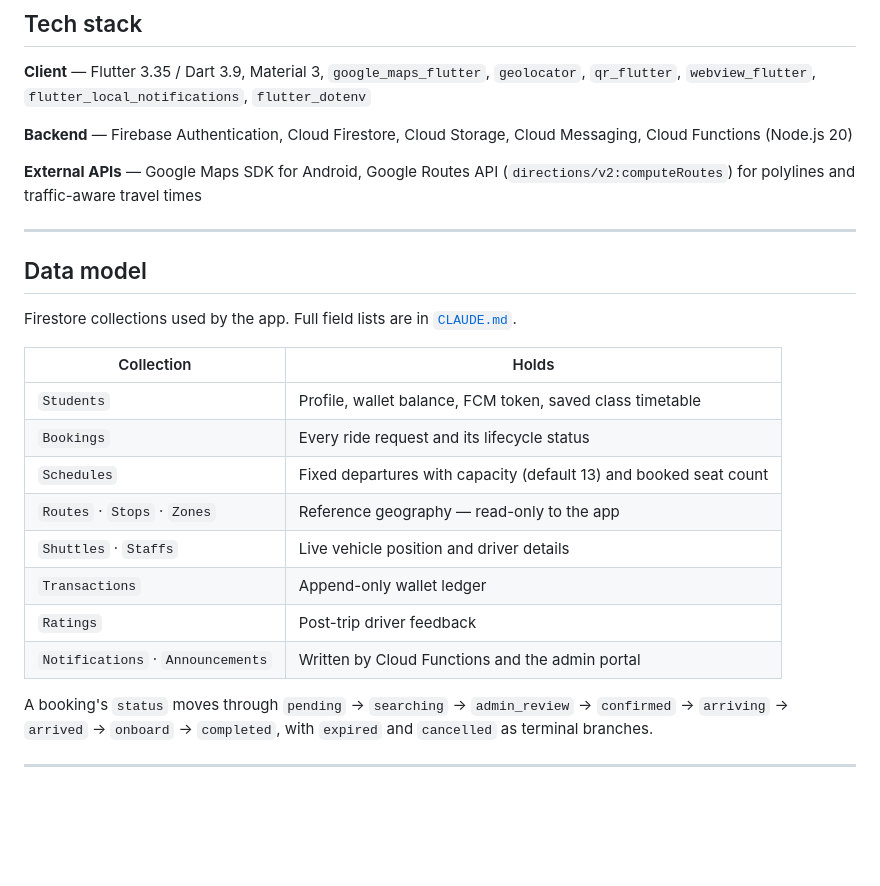
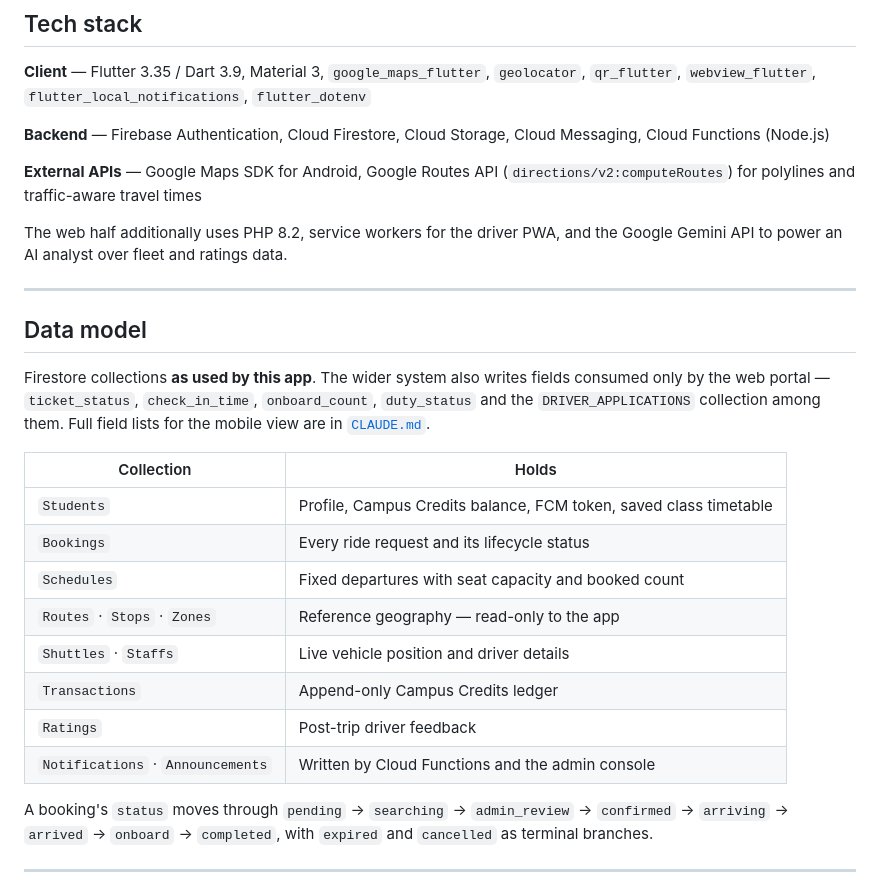
Before and after one commit to nabilhrs/campuspulse-app, a Markdown page: README.md, the part around one of its changes. Rendered like a GitHub page; blank space fills up the shorter version.

```diff
--- a/README.md
+++ b/README.md
@@ -112,28 +118,33 @@ that has to happen without the app open:
 `qr_flutter`, `webview_flutter`, `flutter_local_notifications`, `flutter_dotenv`
 
 **Backend** — Firebase Authentication, Cloud Firestore, Cloud Storage, Cloud Messaging,
-Cloud Functions (Node.js 20)
+Cloud Functions (Node.js)
 
 **External APIs** — Google Maps SDK for Android, Google Routes API
 (`directions/v2:computeRoutes`) for polylines and traffic-aware travel times
+
+The web half additionally uses PHP 8.2, service workers for the driver PWA, and the
+Google Gemini API to power an AI analyst over fleet and ratings data.
 
 ---
 
 ## Data model
 
-Firestore collections used by the app. Full field lists are in
-[`CLAUDE.md`](CLAUDE.md#5-firestore-schema).
+Firestore collections **as used by this app**. The wider system also writes fields
+consumed only by the web portal — `ticket_status`, `check_in_time`, `onboard_count`,
+`duty_status` and the `DRIVER_APPLICATIONS` collection among them. Full field lists
+for the mobile view are in [`CLAUDE.md`](CLAUDE.md#5-firestore-schema).
 
 | Collection | Holds |
 |---|---|
-| `Students` | Profile, wallet balance, FCM token, saved class timetable |
+| `Students` | Profile, Campus Credits balance, FCM token, saved class timetable |
 | `Bookings` | Every ride request and its lifecycle status |
-| `Schedules` | Fixed departures with capacity (default 13) and booked seat count |
+| `Schedules` | Fixed departures with seat capacity and booked count |
 | `Routes` · `Stops` · `Zones` | Reference geography — read-only to the app |
 | `Shuttles` · `Staffs` | Live vehicle position and driver details |
-| `Transactions` | Append-only wallet ledger |
+| `Transactions` | Append-only Campus Credits ledger |
 | `Ratings` | Post-trip driver feedback |
-| `Notifications` · `Announcements` | Written by Cloud Functions and the admin portal |
+| `Notifications` · `Announcements` | Written by Cloud Functions and the admin console |
 
 A booking's `status` moves through `pending` → `searching` → `admin_review` →
 `confirmed` → `arriving` → `arrived` → `onboard` → `completed`, with `expired` and
```
Also changed, not shown: other parts of README.md (+70 -43 lines), CLAUDE.md (+30 -13 lines).
